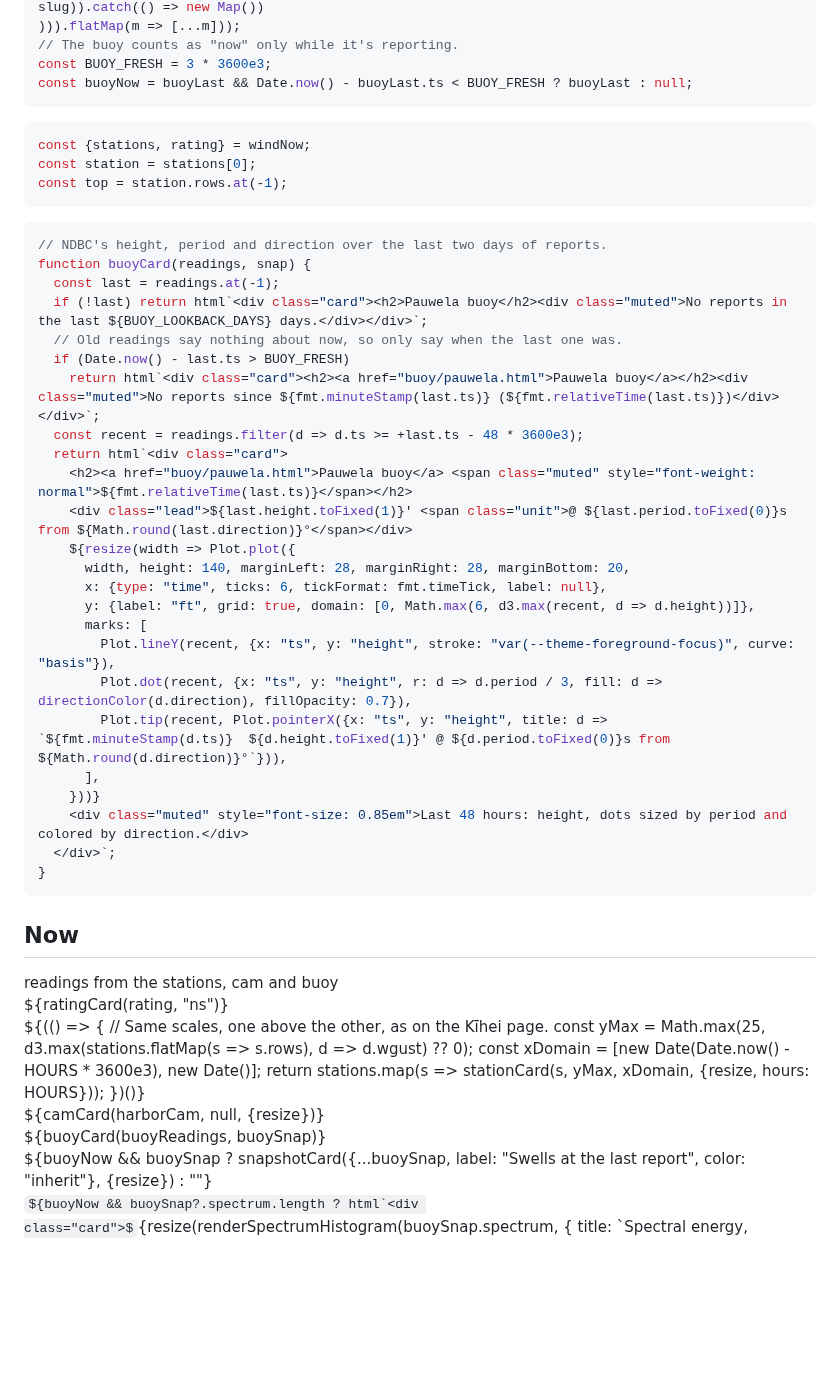
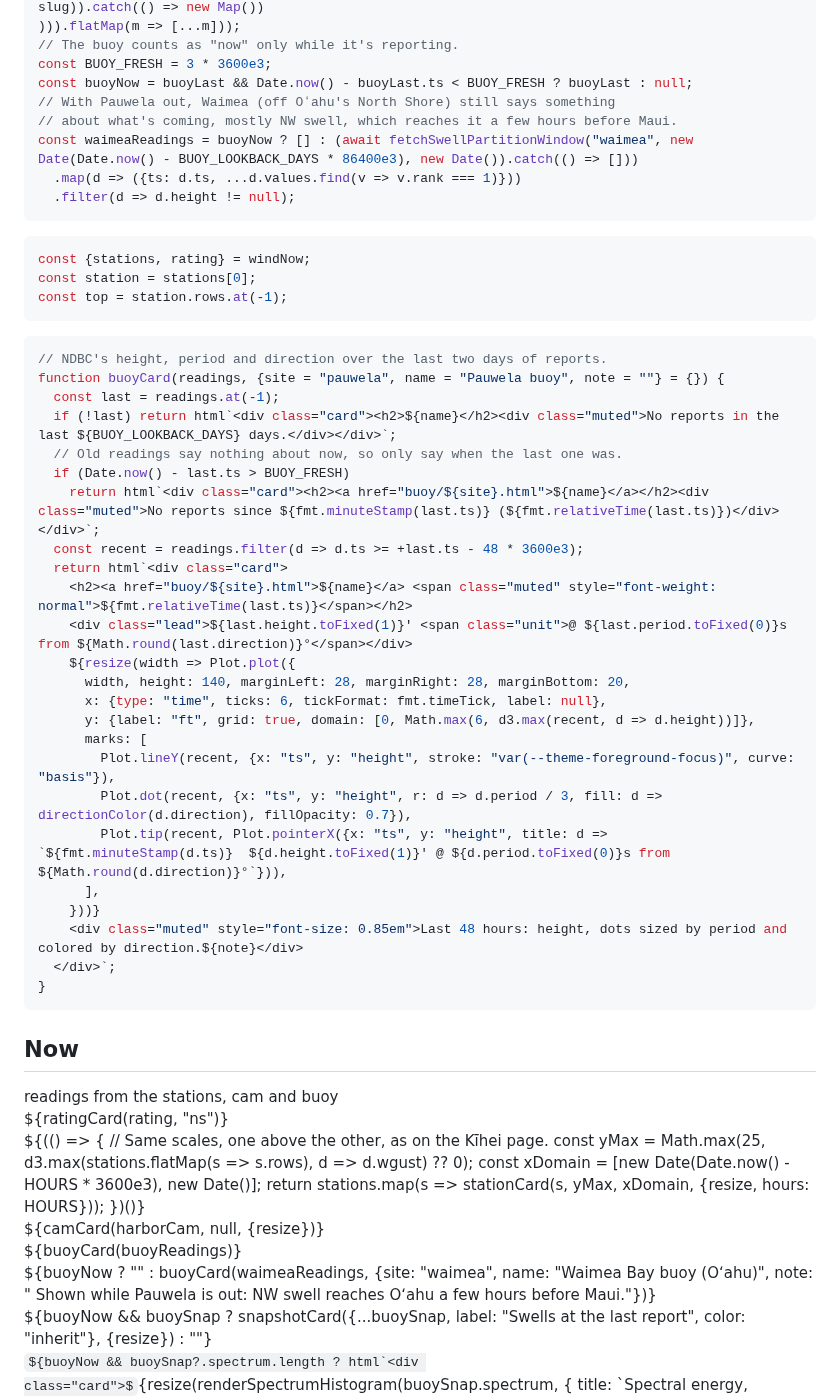
Before and after one commit to dustin/dwp, a Markdown page: web/hub/maliko.md, the part around the change. GitHub-like rendering; some formulas as TeX source; blank space fills up the shorter version.

Commit message:
maliko: show the Waimea buoy card while Pauwela is out
Below Pauwela's card, only when Pauwela has no report in the last 3 hours
(BUOY_FRESH). buoyCard takes the site and name.

Co-Authored-By: Claude Opus 5.5 <noreply@anthropic.com>
Claude-Session: https://claude.ai/code/session_013sqdUaNZ3twyPvJegHFVXQ

````diff
--- a/web/hub/maliko.md
+++ b/web/hub/maliko.md
@@ -113,6 +113,11 @@ const runBuoy = new Map((await Promise.all(RIDER_NAMES.map(([slug]) =>
 // The buoy counts as "now" only while it's reporting.
 const BUOY_FRESH = 3 * 3600e3;
 const buoyNow = buoyLast && Date.now() - buoyLast.ts < BUOY_FRESH ? buoyLast : null;
+// With Pauwela out, Waimea (off Oʻahu's North Shore) still says something
+// about what's coming, mostly NW swell, which reaches it a few hours before Maui.
+const waimeaReadings = buoyNow ? [] : (await fetchSwellPartitionWindow("waimea", new Date(Date.now() - BUOY_LOOKBACK_DAYS * 86400e3), new Date()).catch(() => []))
+  .map(d => ({ts: d.ts, ...d.values.find(v => v.rank === 1)}))
+  .filter(d => d.height != null);
 ```
 
 ```js
@@ -123,15 +128,15 @@ const top = station.rows.at(-1);
 
 ```js
 // NDBC's height, period and direction over the last two days of reports.
-function buoyCard(readings, snap) {
+function buoyCard(readings, {site = "pauwela", name = "Pauwela buoy", note = ""} = {}) {
   const last = readings.at(-1);
-  if (!last) return html`<div class="card"><h2>Pauwela buoy</h2><div class="muted">No reports in the last ${BUOY_LOOKBACK_DAYS} days.</div></div>`;
+  if (!last) return html`<div class="card"><h2>${name}</h2><div class="muted">No reports in the last ${BUOY_LOOKBACK_DAYS} days.</div></div>`;
   // Old readings say nothing about now, so only say when the last one was.
   if (Date.now() - last.ts > BUOY_FRESH)
-    return html`<div class="card"><h2><a href="buoy/pauwela.html">Pauwela buoy</a></h2><div class="muted">No reports since ${fmt.minuteStamp(last.ts)} (${fmt.relativeTime(last.ts)})</div></div>`;
+    return html`<div class="card"><h2><a href="buoy/${site}.html">${name}</a></h2><div class="muted">No reports since ${fmt.minuteStamp(last.ts)} (${fmt.relativeTime(last.ts)})</div></div>`;
   const recent = readings.filter(d => d.ts >= +last.ts - 48 * 3600e3);
   return html`<div class="card">
-    <h2><a href="buoy/pauwela.html">Pauwela buoy</a> <span class="muted" style="font-weight: normal">${fmt.relativeTime(last.ts)}</span></h2>
+    <h2><a href="buoy/${site}.html">${name}</a> <span class="muted" style="font-weight: normal">${fmt.relativeTime(last.ts)}</span></h2>
     <div class="lead">${last.height.toFixed(1)}′ <span class="unit">@ ${last.period.toFixed(0)}s from ${Math.round(last.direction)}°</span></div>
     ${resize(width => Plot.plot({
       width, height: 140, marginLeft: 28, marginRight: 28, marginBottom: 20,
@@ -143,7 +148,7 @@ function buoyCard(readings, snap) {
         Plot.tip(recent, Plot.pointerX({x: "ts", y: "height", title: d => `${fmt.minuteStamp(d.ts)}  ${d.height.toFixed(1)}′ @ ${d.period.toFixed(0)}s from ${Math.round(d.direction)}°`})),
       ],
     }))}
-    <div class="muted" style="font-size: 0.85em">Last 48 hours: height, dots sized by period and colored by direction.</div>
+    <div class="muted" style="font-size: 0.85em">Last 48 hours: height, dots sized by period and colored by direction.${note}</div>
   </div>`;
 }
 ```
@@ -161,7 +166,9 @@ function buoyCard(readings, snap) {
 
 <div class="grid grid-cols-1 spot-col">${camCard(harborCam, null, {resize})}</div>
 
-<div class="grid grid-cols-1 spot-col">${buoyCard(buoyReadings, buoySnap)}</div>
+<div class="grid grid-cols-1 spot-col">${buoyCard(buoyReadings)}</div>
+
+<div class="grid grid-cols-1 spot-col">${buoyNow ? "" : buoyCard(waimeaReadings, {site: "waimea", name: "Waimea Bay buoy (Oʻahu)", note: " Shown while Pauwela is out: NW swell reaches Oʻahu a few hours before Maui."})}</div>
 
 <div class="grid grid-cols-1 spot-col">${buoyNow && buoySnap ? snapshotCard({...buoySnap, label: "Swells at the last report", color: "inherit"}, {resize}) : ""}</div>
 
````
